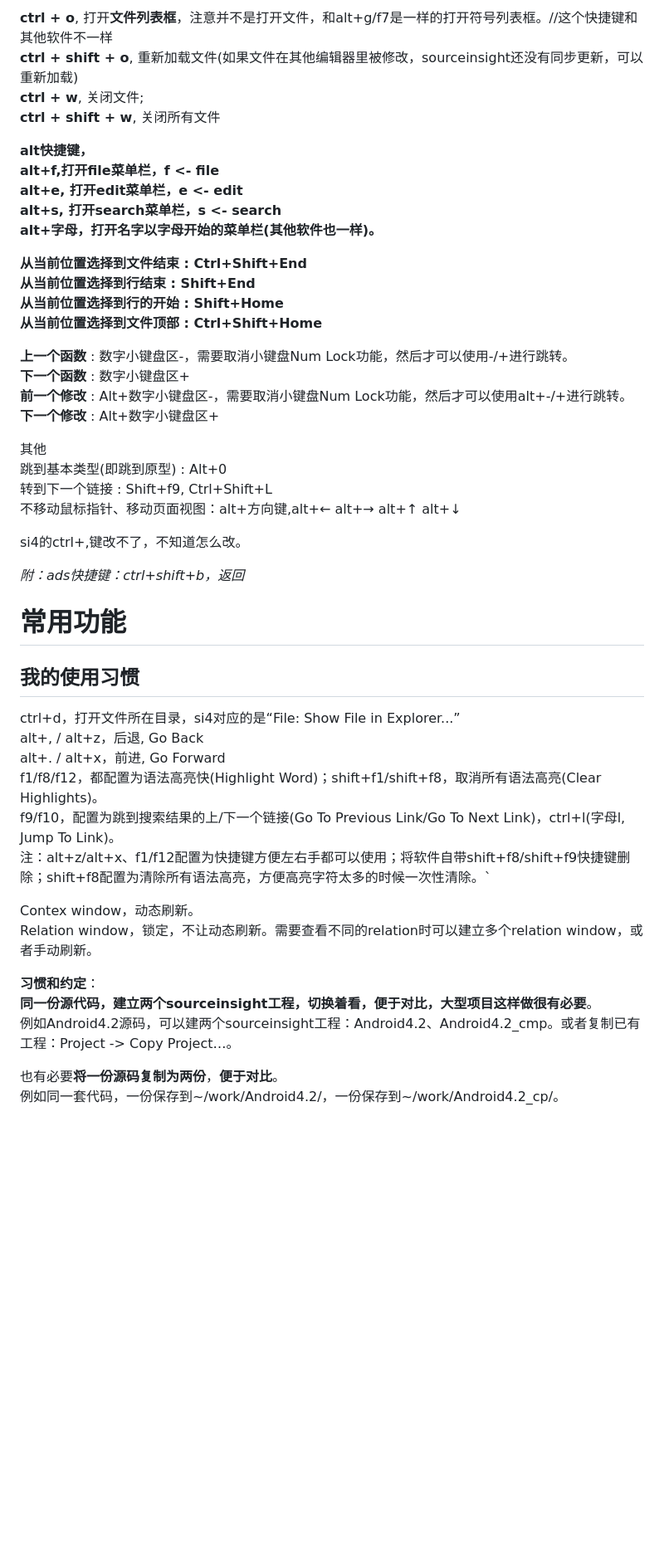
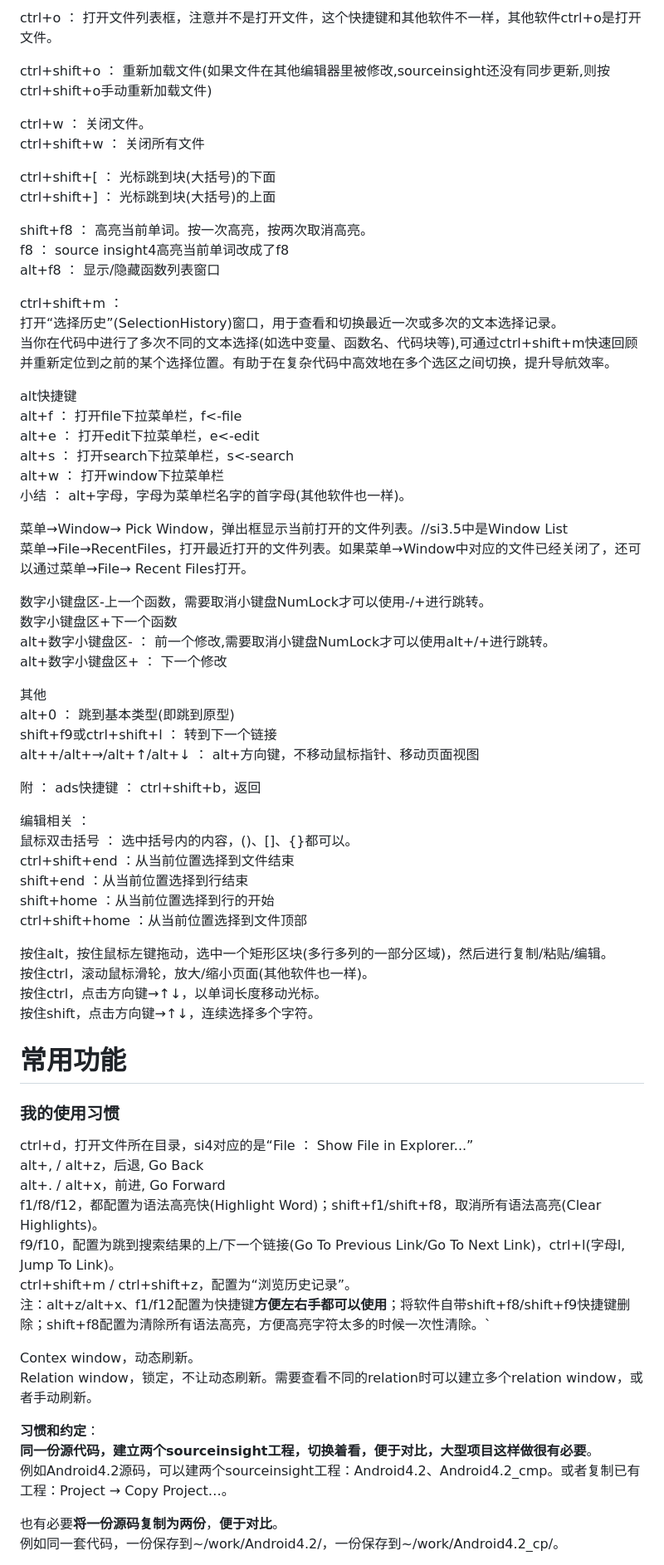
Before and after one commit to gaheadus/daily_use, a Markdown page: tools_and_skills/SourceInsight使用.md, the part around one of its changes. Shown at 83% size. Drawn GitHub-style; blank space fills up the shorter version.

```diff
--- a/tools_and_skills/SourceInsight使用.md
+++ b/tools_and_skills/SourceInsight使用.md
@@ -58,48 +56,68 @@ b.在搜索结果页面，点击工具栏go to next link(shift+f8)/go to next li
 
-**ctrl + o**, 打开**文件列表框**，注意并不是打开文件，和alt+g/f7是一样的打开符号列表框。//这个快捷键和其他软件不一样
-**ctrl + shift + o**, 重新加载文件(如果文件在其他编辑器里被修改，sourceinsight还没有同步更新，可以重新加载)
-**ctrl + w**, 关闭文件;
-**ctrl + shift + w**, 关闭所有文件
+ctrl+o ： 打开文件列表框，注意并不是打开文件，这个快捷键和其他软件不一样，其他软件ctrl+o是打开文件。
+
+ctrl+shift+o ： 重新加载文件(如果文件在其他编辑器里被修改,sourceinsight还没有同步更新,则按ctrl+shift+o手动重新加载文件)
+
+ctrl+w ： 关闭文件。
+ctrl+shift+w ： 关闭所有文件
+
+ctrl+shift+\[ ： 光标跳到块(大括号)的下面
+ctrl+shift+\] ： 光标跳到块(大括号)的上面
+
+shift+f8 ： 高亮当前单词。按一次高亮，按两次取消高亮。
+f8 ： source insight4高亮当前单词改成了f8
+alt+f8 ： 显示/隐藏函数列表窗口
+
+ctrl+shift+m ：
+打开“选择历史”(SelectionHistory)窗口，用于查看和切换最近一次或多次的文本选择记录。
+当你在代码中进行了多次不同的文本选择(如选中变量、函数名、代码块等),可通过ctrl+shift+m快速回顾并重新定位到之前的某个选择位置。有助于在复杂代码中高效地在多个选区之间切换，提升导航效率。
 
 
-**alt快捷键，**
-**alt+f,打开file菜单栏，f <- file**
-**alt+e, 打开edit菜单栏，e <- edit**
-**alt+s, 打开search菜单栏，s <- search**
-**alt+字母，打开名字以字母开始的菜单栏(其他软件也一样)。**
+alt快捷键
+alt+f ： 打开file下拉菜单栏，f<-file
+alt+e ： 打开edit下拉菜单栏，e<-edit
+alt+s ： 打开search下拉菜单栏，s<-search
+alt+w ： 打开window下拉菜单栏
+小结 ： alt+字母，字母为菜单栏名字的首字母(其他软件也一样)。
 
-**从当前位置选择到文件结束             : Ctrl+Shift+End**
-**从当前位置选择到行结束               : Shift+End**
-**从当前位置选择到行的开始             : Shift+Home**
-**从当前位置选择到文件顶部             : Ctrl+Shift+Home**
+菜单→Window→ Pick Window，弹出框显示当前打开的文件列表。\/\/si3.5中是Window List
+菜单→File→RecentFiles，打开最近打开的文件列表。如果菜单→Window中对应的文件已经关闭了，还可以通过菜单→File→ Recent Files打开。
 
-**上一个函数** : 数字小键盘区-，需要取消小键盘Num Lock功能，然后才可以使用-/+进行跳转。
-**下一个函数** : 数字小键盘区+
-**前一个修改** : Alt+数字小键盘区-，需要取消小键盘Num Lock功能，然后才可以使用alt+-/+进行跳转。
-**下一个修改** : Alt+数字小键盘区+
-
+数字小键盘区-上一个函数，需要取消小键盘NumLock才可以使用-/+进行跳转。
+数字小键盘区+下一个函数
+alt+数字小键盘区- ： 前一个修改,需要取消小键盘NumLock才可以使用alt+/+进行跳转。
+alt+数字小键盘区+ ： 下一个修改
 
 其他
-跳到基本类型(即跳到原型)             : Alt+0
-转到下一个链接                       : Shift+f9, Ctrl+Shift+L
-不移动鼠标指针、移动页面视图：alt+方向键,alt+← alt+→ alt+↑ alt+↓
+alt+0 ： 跳到基本类型(即跳到原型)
+shift+f9或ctrl+shift+l ： 转到下一个链接
+alt++/alt+→/alt+↑/alt+↓ ： alt+方向键，不移动鼠标指针、移动页面视图
 
+附 ： ads快捷键 ： ctrl+shift+b，返回
 
-si4的ctrl+,键改不了，不知道怎么改。
+编辑相关 ：
+鼠标双击括号 ： 选中括号内的内容，\()、\[]、\{}都可以。
+ctrl+shift+end  ：从当前位置选择到文件结束
+shift+end      ：从当前位置选择到行结束
+shift+home     ：从当前位置选择到行的开始
+ctrl+shift+home ：从当前位置选择到文件顶部
 
-
-*附：ads快捷键：ctrl+shift+b，返回*
+按住alt，按住鼠标左键拖动，选中一个矩形区块(多行多列的一部分区域)，然后进行复制/粘贴/编辑。
+按住ctrl，滚动鼠标滑轮，放大/缩小页面(其他软件也一样)。
+按住ctrl，点击方向键→↑↓，以单词长度移动光标。
+按住shift，点击方向键→↑↓，连续选择多个字符。
 
 
 
 # 常用功能
-## 我的使用习惯
-ctrl+d，打开文件所在目录，si4对应的是“File: Show File in Explorer...”
+### 我的使用习惯
+ctrl+d，打开文件所在目录，si4对应的是“File ：  Show File in Explorer...”
 alt+, / alt+z，后退, Go Back
 alt+. / alt+x，前进, Go Forward
 f1/f8/f12，都配置为语法高亮快(Highlight Word)；shift+f1/shift+f8，取消所有语法高亮(Clear Highlights)。
 f9/f10，配置为跳到搜索结果的上/下一个链接(Go To Previous Link/Go To Next Link)，ctrl+l(字母l, Jump To Link)。
-注：alt+z/alt+x、f1/f12配置为快捷键方便左右手都可以使用；将软件自带shift+f8/shift+f9快捷键删除；shift+f8配置为清除所有语法高亮，方便高亮字符太多的时候一次性清除。`
+ctrl+shift+m / ctrl+shift+z，配置为“浏览历史记录”。
+注：alt+z/alt+x、f1/f12配置为快捷键**方便左右手都可以使用**；将软件自带shift+f8/shift+f9快捷键删除；shift+f8配置为清除所有语法高亮，方便高亮字符太多的时候一次性清除。`
 
 Contex window，动态刷新。
 Relation window，锁定，不让动态刷新。需要查看不同的relation时可以建立多个relation window，或者手动刷新。
@@ -107,7 +125,7 @@ Relation window，锁定，不让动态刷新。需要查看不同的relation时
 
 **习惯和约定**：
 **同一份源代码，建立两个sourceinsight工程，切换着看，便于对比，大型项目这样做很有必要**。
-例如Android4.2源码，可以建两个sourceinsight工程：Android4.2、Android4.2_cmp。或者复制已有工程：Project -> Copy Project…。
+例如Android4.2源码，可以建两个sourceinsight工程：Android4.2、Android4.2_cmp。或者复制已有工程：Project → Copy Project…。
 
 也有必要**将一份源码复制为两份**，**便于对比**。
 例如同一套代码，一份保存到\~/work/Android4.2/，一份保存到\~/work/Android4.2_cp/。
```
Also changed, not shown: other parts of tools_and_skills/SourceInsight使用.md (+93 -100 lines).
